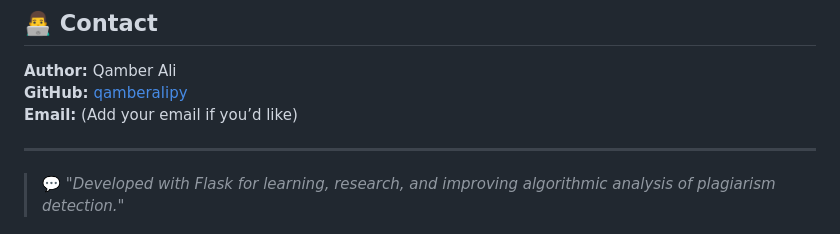
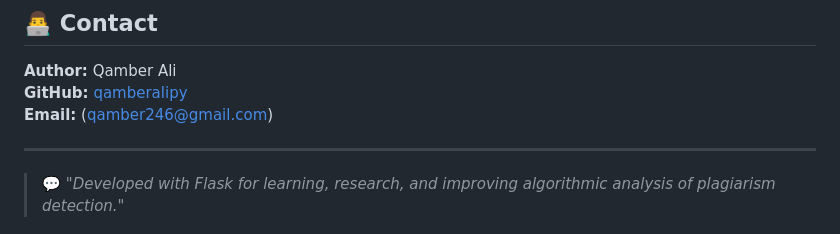
Before and after one commit to qamberalipy/plagiarism-detector, a Markdown page: README.md, the part around the change. Rendered like a GitHub page.

```diff
--- a/README.md
+++ b/README.md
@@ -163,7 +163,7 @@ You are free to use, modify, and distribute it with attribution.
 ## 👨‍💻 Contact
 **Author:** Qamber Ali
 **GitHub:** [qamberalipy](https://github.com/qamberalipy)
-**Email:** (Add your email if you’d like)
+**Email:** (qamber246@gmail.com)
 
 ---
 
```
